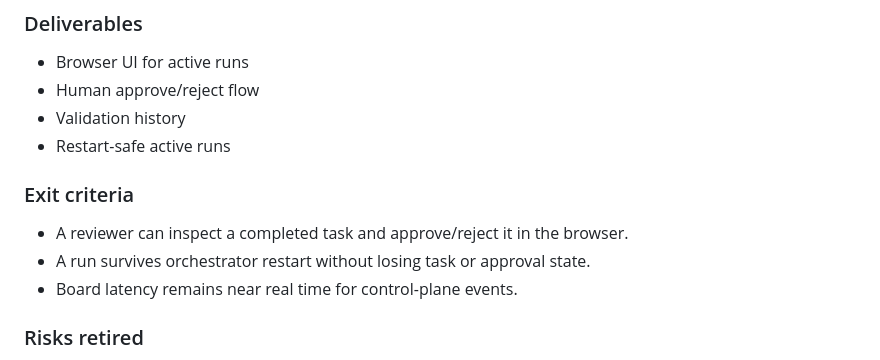
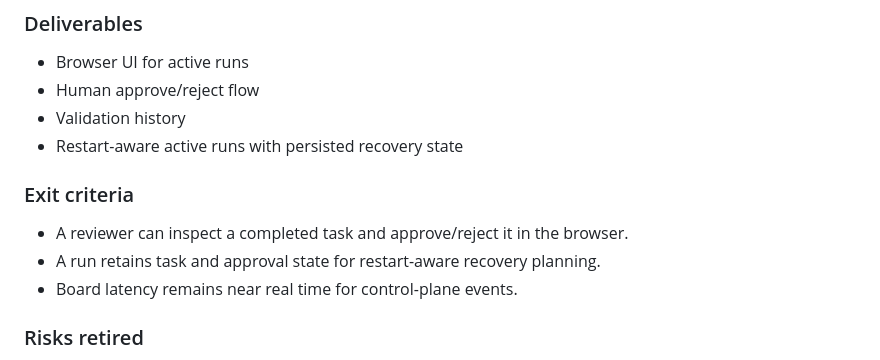
Before and after one commit to beisel-it/codex-swarm, a Markdown page: ROADMAP.md, the part around the change. Drawn GitHub-style.

```diff
--- a/ROADMAP.md
+++ b/ROADMAP.md
@@ -188,11 +188,11 @@ Turn the orchestration core into a usable internal product.
 - Browser UI for active runs
 - Human approve/reject flow
 - Validation history
-- Restart-safe active runs
+- Restart-aware active runs with persisted recovery state
 
 ### Exit criteria
 - A reviewer can inspect a completed task and approve/reject it in the browser.
-- A run survives orchestrator restart without losing task or approval state.
+- A run retains task and approval state for restart-aware recovery planning.
 - Board latency remains near real time for control-plane events.
 
 ### Risks retired
```
Also changed, not shown: docs/qa/m7-parity-review.md (+22 -0 lines).
